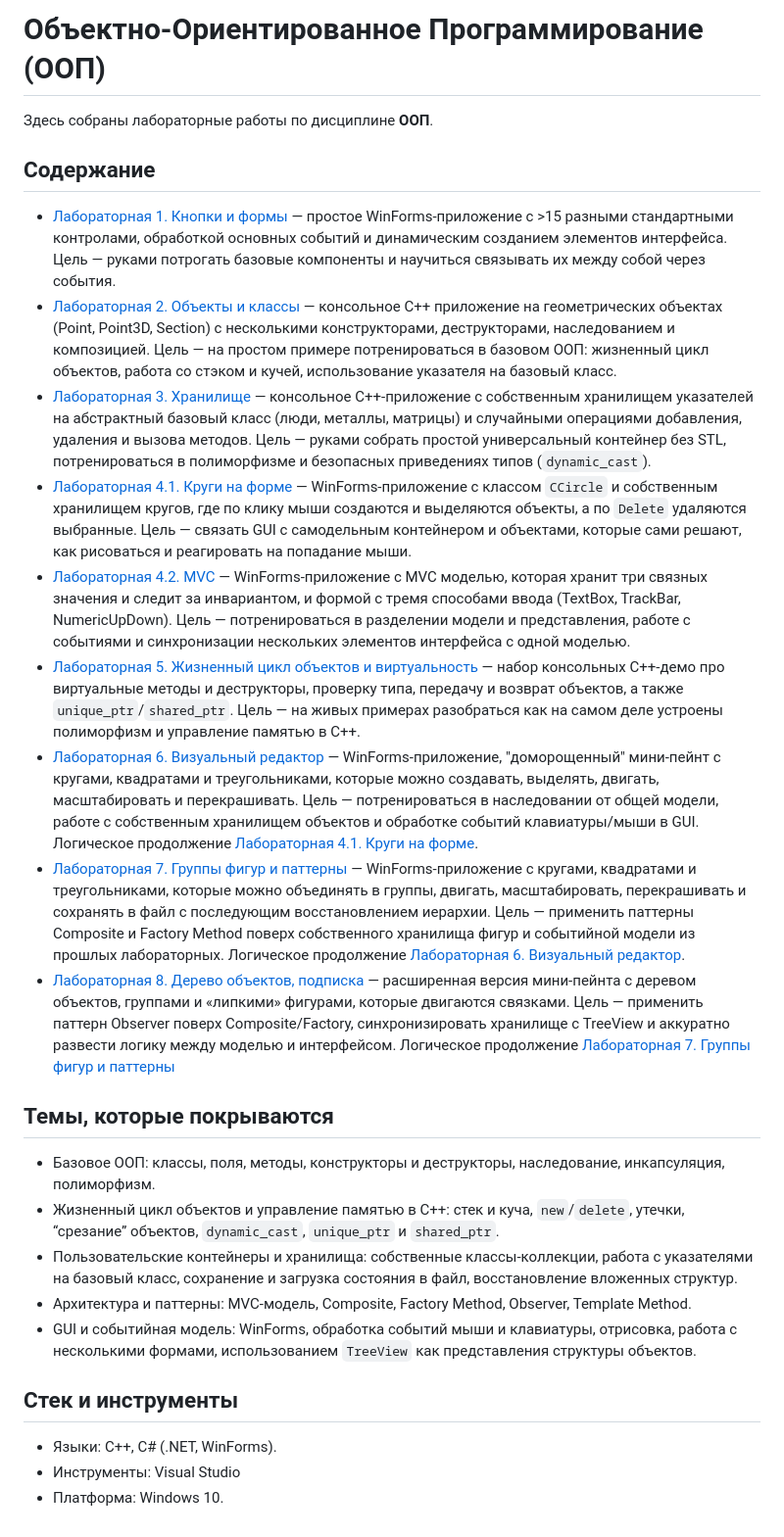
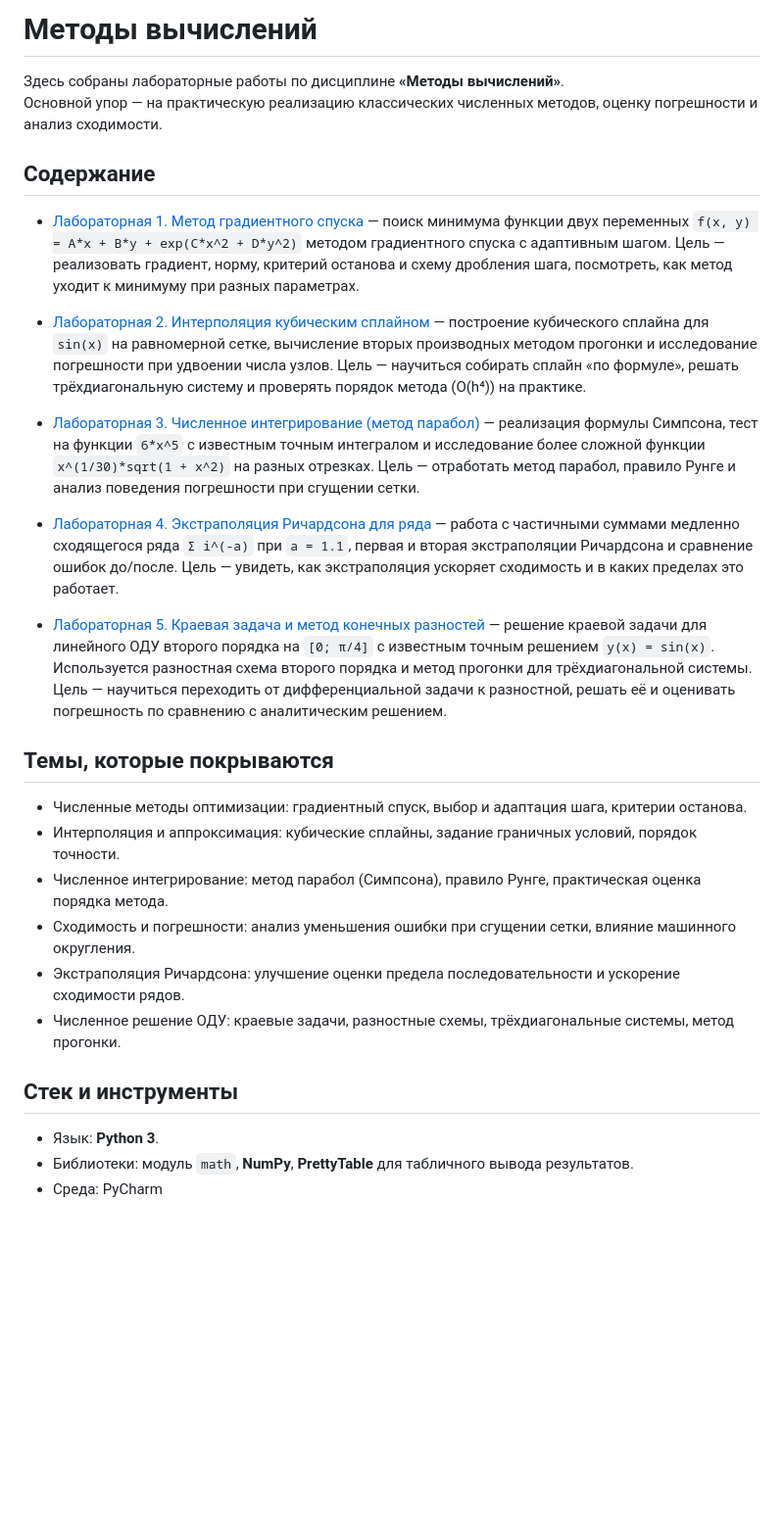
Before and after one commit to DoggerHou/University_portfolio, a Markdown page: Numerical_methods/README.md, the part around the change. Shown at 98% size. Rendered like a GitHub page; blank space fills up the shorter version.

Commit message:
num_methods readme

```diff
--- a/Numerical_methods/README.md
+++ b/Numerical_methods/README.md
@@ -1,29 +1,31 @@
-# Объектно-Ориентированное Программирование (ООП)
+# Методы вычислений
 
-Здесь собраны лабораторные работы по дисциплине **ООП**.
+Здесь собраны лабораторные работы по дисциплине **«Методы вычислений»**.
+Основной упор — на практическую реализацию классических численных методов, оценку погрешности и анализ сходимости.
 
 ## Содержание
 
-- [Лабораторная 1. Кнопки и формы](./lab1/README.md)  — простое WinForms-приложение с >15 разными стандартными контролами, обработкой основных событий и динамическим созданием элементов интерфейса. Цель — руками потрогать базовые компоненты и научиться связывать их между собой через события.
-- [Лабораторная 2. Объекты и классы](./lab2/README.md) — консольное C++ приложение на геометрических объектах (Point, Point3D, Section) с несколькими конструкторами, деструкторами, наследованием и композицией. Цель — на простом примере потренироваться в базовом ООП: жизненный цикл объектов, работа со стэком и кучей, использование указателя на базовый класс.
-- [Лабораторная 3. Хранилище](./lab3/README.md) — консольное C++-приложение с собственным хранилищем указателей на абстрактный базовый класс (люди, металлы, матрицы) и случайными операциями добавления, удаления и вызова методов. Цель — руками собрать простой универсальный контейнер без STL, потренироваться в полиморфизме и безопасных приведениях типов (`dynamic_cast`).
-- [Лабораторная 4.1. Круги на форме](./lab4/README.md) — WinForms-приложение с классом `CCircle` и собственным хранилищем кругов, где по клику мыши создаются и выделяются объекты, а по `Delete` удаляются выбранные. Цель — связать GUI с самодельным контейнером и объектами, которые сами решают, как рисоваться и реагировать на попадание мыши.
-- [Лабораторная 4.2. MVC](./lab4_mvc/README.md) —  WinForms-приложение с MVC моделью, которая хранит три связных значения и следит за инвариантом, и формой с тремя способами ввода (TextBox, TrackBar, NumericUpDown). Цель — потренироваться в разделении модели и представления, работе с событиями и синхронизации нескольких элементов интерфейса с одной моделью.
-- [Лабораторная 5. Жизненный цикл объектов и виртуальность](./lab5/README.md) — набор консольных C++-демо про виртуальные методы и деструкторы, проверку типа, передачу и возврат объектов, а также `unique_ptr`/`shared_ptr`. Цель — на живых примерах разобраться как на самом деле устроены полиморфизм и управление памятью в C++.
-- [Лабораторная 6. Визуальный редактор](./lab6/README.md) — WinForms-приложение, "доморощенный" мини-пейнт с кругами, квадратами и треугольниками, которые можно создавать, выделять, двигать, масштабировать и перекрашивать. Цель — потренироваться в наследовании от общей модели, работе с собственным хранилищем объектов и обработке событий клавиатуры/мыши в GUI. Логическое продолжение [Лабораторная 4.1. Круги на форме](./lab4/README.md).
-- [Лабораторная 7. Группы фигур и паттерны](./lab7/README.md) — WinForms-приложение с кругами, квадратами и треугольниками, которые можно объединять в группы, двигать, масштабировать, перекрашивать и сохранять в файл с последующим восстановлением иерархии. Цель — применить паттерны Composite и Factory Method поверх собственного хранилища фигур и событийной модели из прошлых лабораторных. Логическое продолжение [Лабораторная 6. Визуальный редактор](./lab6/README.md).
-- [Лабораторная 8. Дерево объектов, подписка](./lab8/README.md) — расширенная версия мини-пейнта с деревом объектов, группами и «липкими» фигурами, которые двигаются связками. Цель — применить паттерн Observer поверх Composite/Factory, синхронизировать хранилище с TreeView и аккуратно развести логику между моделью и интерфейсом. Логическое продолжение [Лабораторная 7. Группы фигур и паттерны](./lab7/README.md)
+- [Лабораторная 1. Метод градиентного спуска](./lab1/README.md) — поиск минимума функции двух переменных `f(x, y) = A*x + B*y + exp(C*x^2 + D*y^2)` методом градиентного спуска с адаптивным шагом. Цель — реализовать градиент, норму, критерий останова и схему дробления шага, посмотреть, как метод уходит к минимуму при разных параметрах.
+
+- [Лабораторная 2. Интерполяция кубическим сплайном](./lab2/README.md) — построение кубического сплайна для `sin(x)` на равномерной сетке, вычисление вторых производных методом прогонки и исследование погрешности при удвоении числа узлов. Цель — научиться собирать сплайн «по формуле», решать трёхдиагональную систему и проверять порядок метода (O(h⁴)) на практике.
+
+- [Лабораторная 3. Численное интегрирование (метод парабол)](./lab3/README.md) — реализация формулы Симпсона, тест на функции `6*x^5` с известным точным интегралом и исследование более сложной функции `x^(1/30)*sqrt(1 + x^2)` на разных отрезках. Цель — отработать метод парабол, правило Рунге и анализ поведения погрешности при сгущении сетки.
+
+- [Лабораторная 4. Экстраполяция Ричардсона для ряда](./lab4/README.md) — работа с частичными суммами медленно сходящегося ряда `Σ i^(-a)` при `a = 1.1`, первая и вторая экстраполяции Ричардсона и сравнение ошибок до/после. Цель — увидеть, как экстраполяция ускоряет сходимость и в каких пределах это работает.
+
+- [Лабораторная 5. Краевая задача и метод конечных разностей](./lab5/README.md) — решение краевой задачи для линейного ОДУ второго порядка на `[0; π/4]` с известным точным решением `y(x) = sin(x)`. Используется разностная схема второго порядка и метод прогонки для трёхдиагональной системы. Цель — научиться переходить от дифференциальной задачи к разностной, решать её и оценивать погрешность по сравнению с аналитическим решением.
 
 ## Темы, которые покрываются
 
-- Базовое ООП: классы, поля, методы, конструкторы и деструкторы, наследование, инкапсуляция, полиморфизм.
-- Жизненный цикл объектов и управление памятью в C++: стек и куча, `new`/`delete`, утечки, “срезание” объектов, `dynamic_cast`, `unique_ptr` и `shared_ptr`.
-- Пользовательские контейнеры и хранилища: собственные классы-коллекции, работа с указателями на базовый класс, сохранение и загрузка состояния в файл, восстановление вложенных структур.
-- Архитектура и паттерны: MVC-модель, Composite, Factory Method, Observer, Template Method.
-- GUI и событийная модель: WinForms, обработка событий мыши и клавиатуры, отрисовка, работа с несколькими формами, использованием `TreeView` как представления структуры объектов.
+- Численные методы оптимизации: градиентный спуск, выбор и адаптация шага, критерии останова.
+- Интерполяция и аппроксимация: кубические сплайны, задание граничных условий, порядок точности.
+- Численное интегрирование: метод парабол (Симпсона), правило Рунге, практическая оценка порядка метода.
+- Сходимость и погрешности: анализ уменьшения ошибки при сгущении сетки, влияние машинного округления.
+- Экстраполяция Ричардсона: улучшение оценки предела последовательности и ускорение сходимости рядов.
+- Численное решение ОДУ: краевые задачи, разностные схемы, трёхдиагональные системы, метод прогонки.
 
 ## Стек и инструменты
 
-- Языки: C++, C# (.NET, WinForms).
-- Инструменты: Visual Studio
-- Платформа: Windows 10.
+- Язык: **Python 3**.
+- Библиотеки: модуль `math`, **NumPy**, **PrettyTable** для табличного вывода результатов.
+- Среда: PyCharm
```
